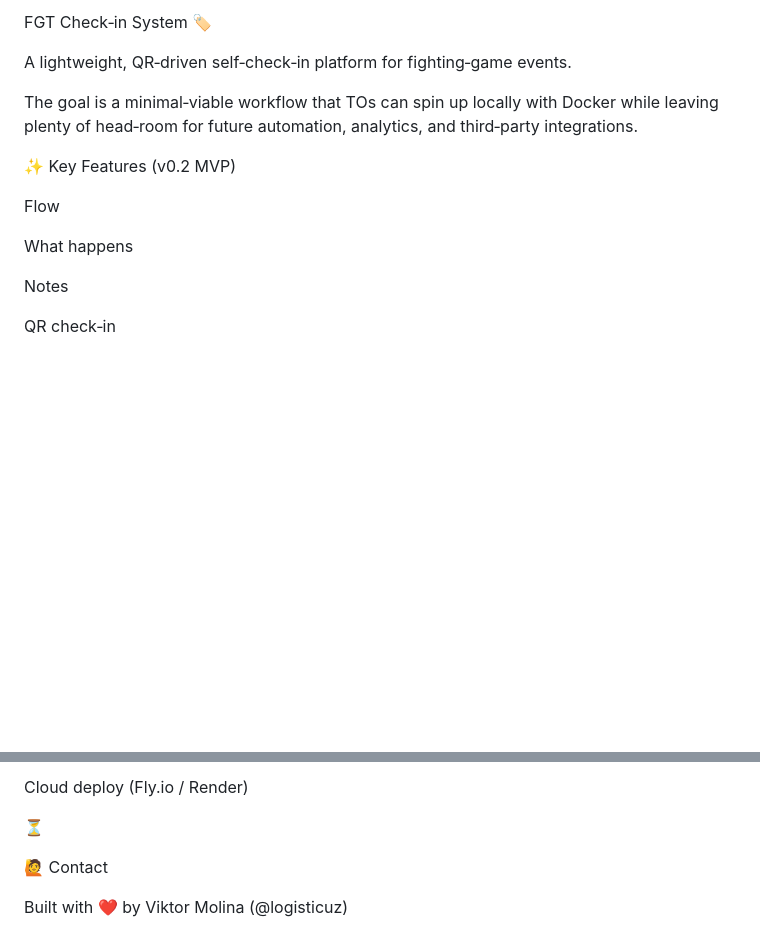
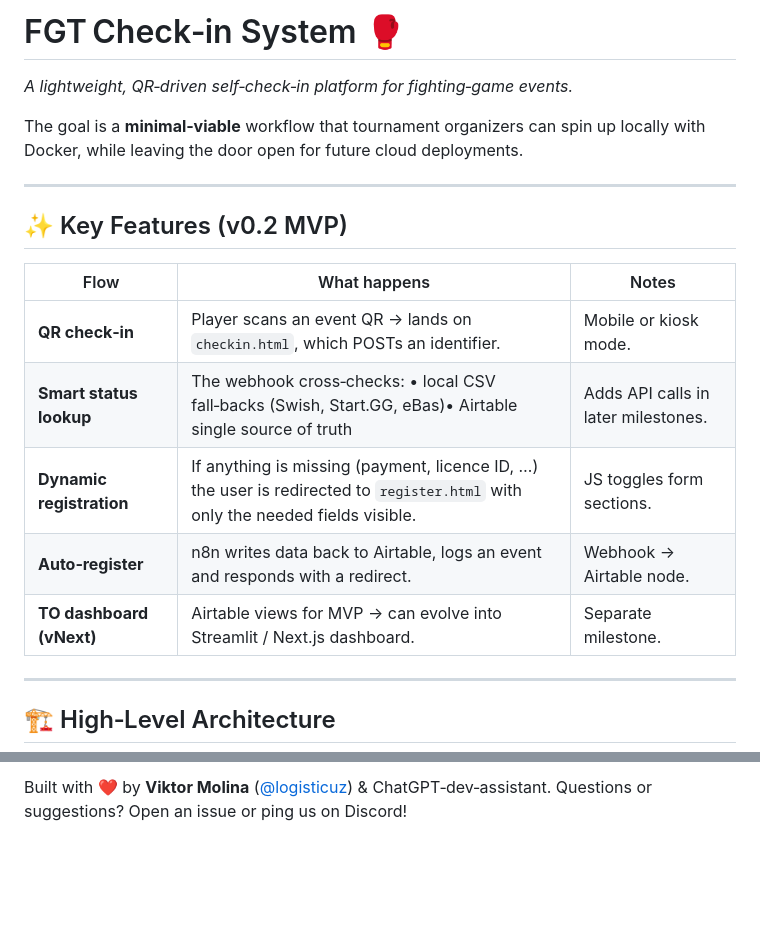
Before and after one commit to logisticuz/fgt-checkin-system, a Markdown page: README.md, 2 parts joined by grey strips. GitHub-like rendering; blank space fills up the shorter version.

```diff
--- a/README.md
+++ b/README.md
@@ -1,16 +1,22 @@
-FGT Check‑in System 🏷️
+# FGT Check‑in System 🥊
 
-A lightweight, QR‑driven self‑check‑in platform for fighting‑game events.
+*A lightweight, QR‑driven self‑check‑in platform for fighting‑game events.*
 
-The goal is a minimal‑viable workflow that TOs can spin up locally with Docker while leaving plenty of head‑room for future automation, analytics, and third‑party integrations.
+The goal is a **minimal‑viable** workflow that tournament organizers can spin up locally with Docker, while leaving the door open for future cloud deployments.
 
-✨ Key Features (v0.2 MVP)
+---
 
-Flow
+## ✨ Key Features (v0.2 MVP)
 
-What happens
+|  Flow                    |  What happens                                                                                                                  |  Notes                              |
+| ------------------------ | ------------------------------------------------------------------------------------------------------------------------------ | ----------------------------------- |
+| **QR check‑in**          | Player scans an event QR → lands on `checkin.html`, which POSTs an identifier.                                                 | Mobile or kiosk mode.               |
+| **Smart status lookup**  | The webhook cross‑checks: • local CSV fall‑backs (Swish, Start.GG, eBas)• Airtable single source of truth                      | Adds API calls in later milestones. |
+| **Dynamic registration** | If anything is missing (payment, licence ID, …) the user is redirected to `register.html` with only the needed fields visible. | JS toggles form sections.           |
+| **Auto‑register**        | n8n writes data back to Airtable, logs an event and responds with a redirect.                                                  | Webhook → Airtable node.            |
+| **TO dashboard (vNext)** | Airtable views for MVP → can evolve into Streamlit / Next.js dashboard.                                                        | Separate milestone.                 |
 
-Notes
+---
 
-QR check‑in
+## 🏗️ High‑Level Architecture
 
@@ -112,9 +106,3 @@ CI pipeline (lint + pytest + Docker build)
 
-Cloud deploy (Fly.io / Render)
-
-⏳
-
-
-🙋 Contact
-
-Built with ❤️ by Viktor Molina (@logisticuz)
+Built with ❤️ by **Viktor Molina** ([@logisticuz](https://github.com/logisticuz)) & ChatGPT‑dev‑assistant.
+Questions or suggestions? Open an issue or ping us on Discord!
```
Also changed, not shown: other parts of README.md (+62 -74 lines).
